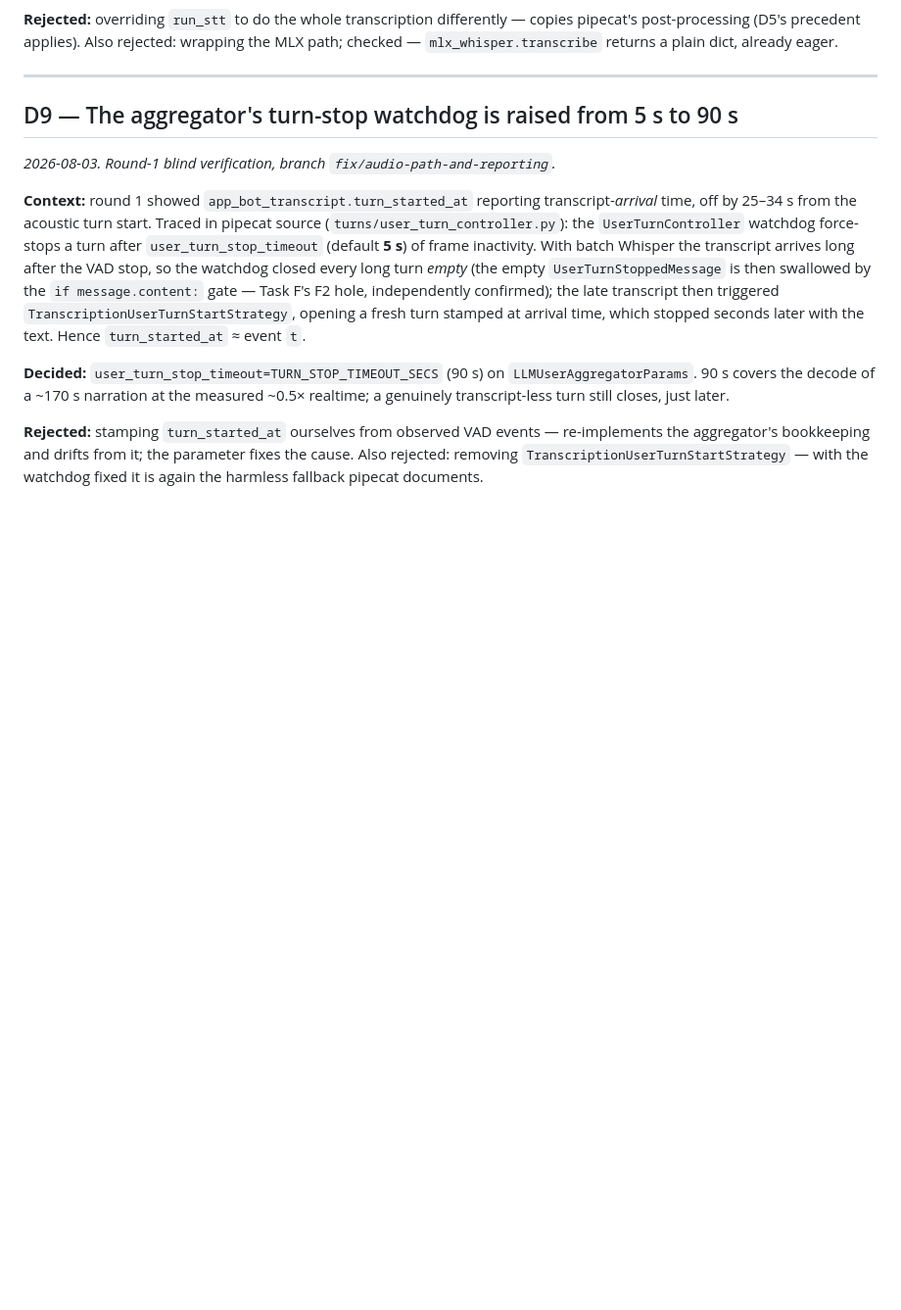
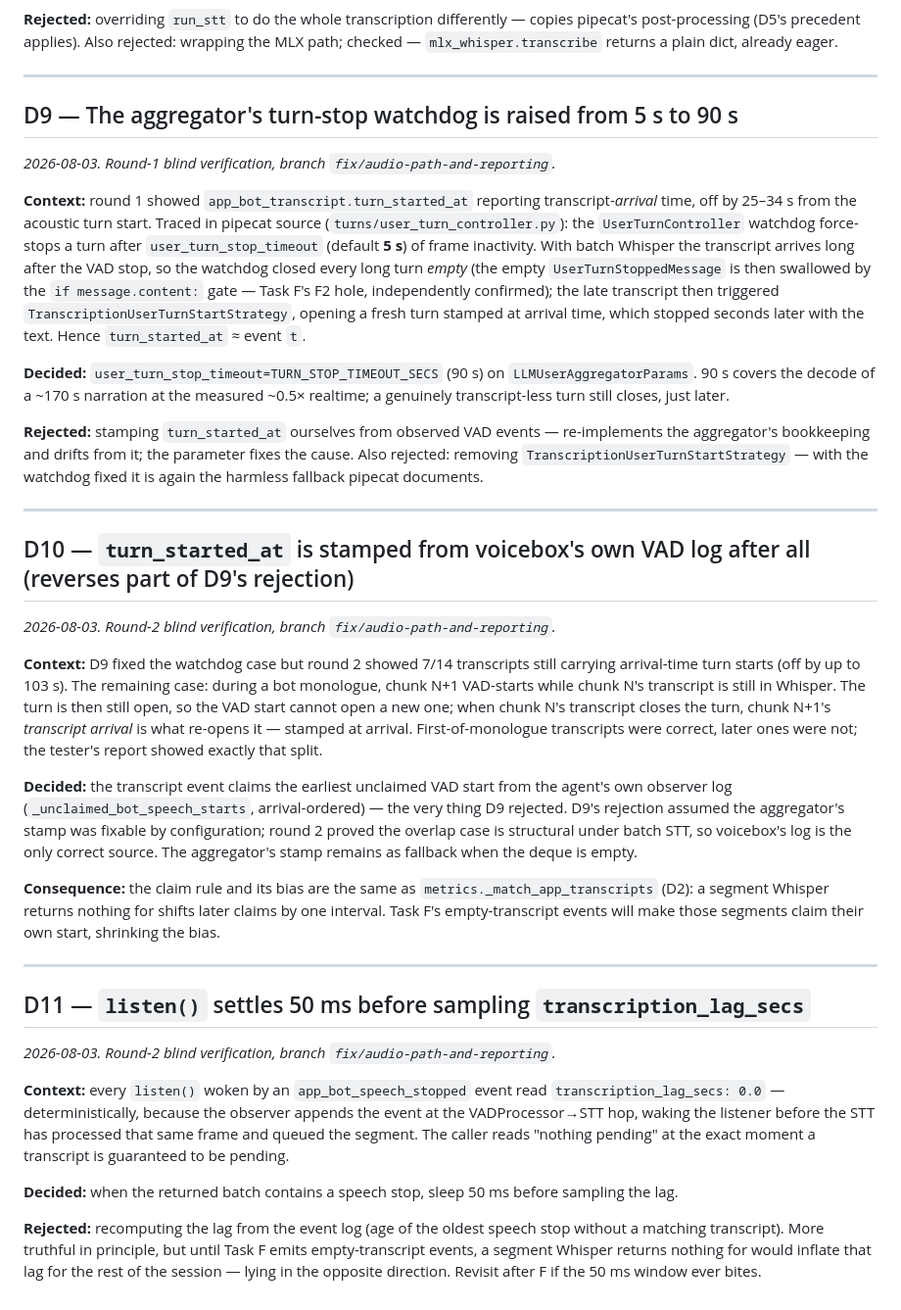
Before and after one commit to IsisChameleon/voicebox, a Markdown page: BUILDLOG.md, the part around the change. Shown at 98% size. Rendered like a GitHub page; blank space fills up the shorter version.

Commit message:
docs: round-2 blind-verification artefact, walkthrough row, BUILDLOG D10+D11
Co-Authored-By: Claude Fable 5 <noreply@anthropic.com>

```diff
--- a/BUILDLOG.md
+++ b/BUILDLOG.md
@@ -255,3 +255,46 @@ realtime; a genuinely transcript-less turn still closes, just later.
 aggregator's bookkeeping and drifts from it; the parameter fixes the cause. Also rejected:
 removing `TranscriptionUserTurnStartStrategy` — with the watchdog fixed it is again the
 harmless fallback pipecat documents.
+
+---
+
+## D10 — `turn_started_at` is stamped from voicebox's own VAD log after all (reverses part of D9's rejection)
+
+*2026-08-03. Round-2 blind verification, branch `fix/audio-path-and-reporting`.*
+
+**Context:** D9 fixed the watchdog case but round 2 showed 7/14 transcripts still carrying
+arrival-time turn starts (off by up to 103 s). The remaining case: during a bot monologue,
+chunk N+1 VAD-starts while chunk N's transcript is still in Whisper. The turn is then still
+open, so the VAD start cannot open a new one; when chunk N's transcript closes the turn,
+chunk N+1's *transcript arrival* is what re-opens it — stamped at arrival. First-of-monologue
+transcripts were correct, later ones were not; the tester's report showed exactly that split.
+
+**Decided:** the transcript event claims the earliest unclaimed VAD start from the agent's own
+observer log (`_unclaimed_bot_speech_starts`, arrival-ordered) — the very thing D9 rejected.
+D9's rejection assumed the aggregator's stamp was fixable by configuration; round 2 proved the
+overlap case is structural under batch STT, so voicebox's log is the only correct source.
+The aggregator's stamp remains as fallback when the deque is empty.
+
+**Consequence:** the claim rule and its bias are the same as `metrics._match_app_transcripts`
+(D2): a segment Whisper returns nothing for shifts later claims by one interval. Task F's
+empty-transcript events will make those segments claim their own start, shrinking the bias.
+
+---
+
+## D11 — `listen()` settles 50 ms before sampling `transcription_lag_secs`
+
+*2026-08-03. Round-2 blind verification, branch `fix/audio-path-and-reporting`.*
+
+**Context:** every `listen()` woken by an `app_bot_speech_stopped` event read
+`transcription_lag_secs: 0.0` — deterministically, because the observer appends the event at
+the VADProcessor→STT hop, waking the listener before the STT has processed that same frame and
+queued the segment. The caller reads "nothing pending" at the exact moment a transcript is
+guaranteed to be pending.
+
+**Decided:** when the returned batch contains a speech stop, sleep 50 ms before sampling the
+lag.
+
+**Rejected:** recomputing the lag from the event log (age of the oldest speech stop without a
+matching transcript). More truthful in principle, but until Task F emits empty-transcript
+events, a segment Whisper returns nothing for would inflate that lag for the rest of the
+session — lying in the opposite direction. Revisit after F if the 50 ms window ever bites.
```
Also changed, not shown: docs/walkthroughs/fix-audio-path-and-reporting.md (+1 -1 lines), 1 other file.
